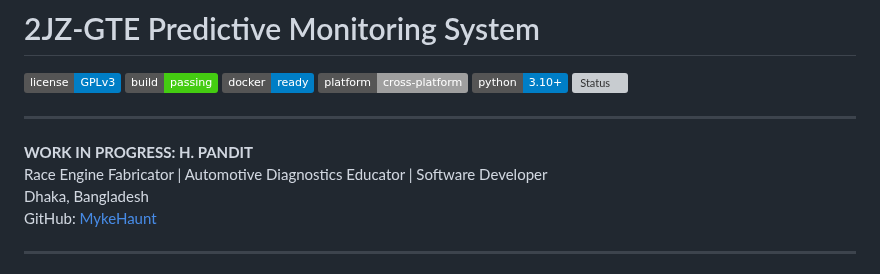
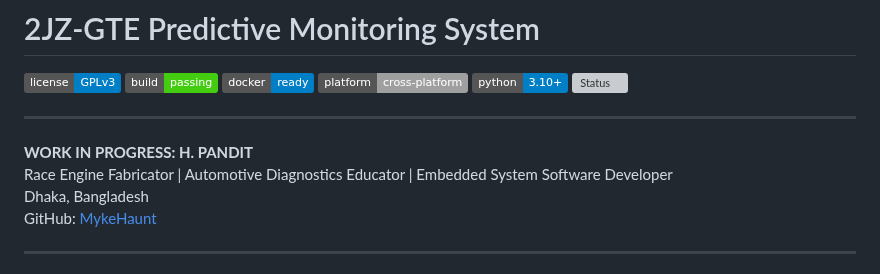
Before and after one commit to MykeHaunt/2JZ-GTE-Predictive-Monitoring-System, a Markdown page: README.md, the part around the change. Drawn GitHub-style; badges without logos; grey boxes are pictures that could not be loaded.

```diff
--- a/README.md
+++ b/README.md
@@ -10,7 +10,7 @@
 ---
 
 **WORK IN PROGRESS: H. PANDIT**
-Race Engine Fabricator | Automotive Diagnostics Educator | Software Developer
+Race Engine Fabricator | Automotive Diagnostics Educator | Embedded System Software Developer
 Dhaka, Bangladesh
 GitHub: [MykeHaunt](https://github.com/MykeHaunt)
 
```
